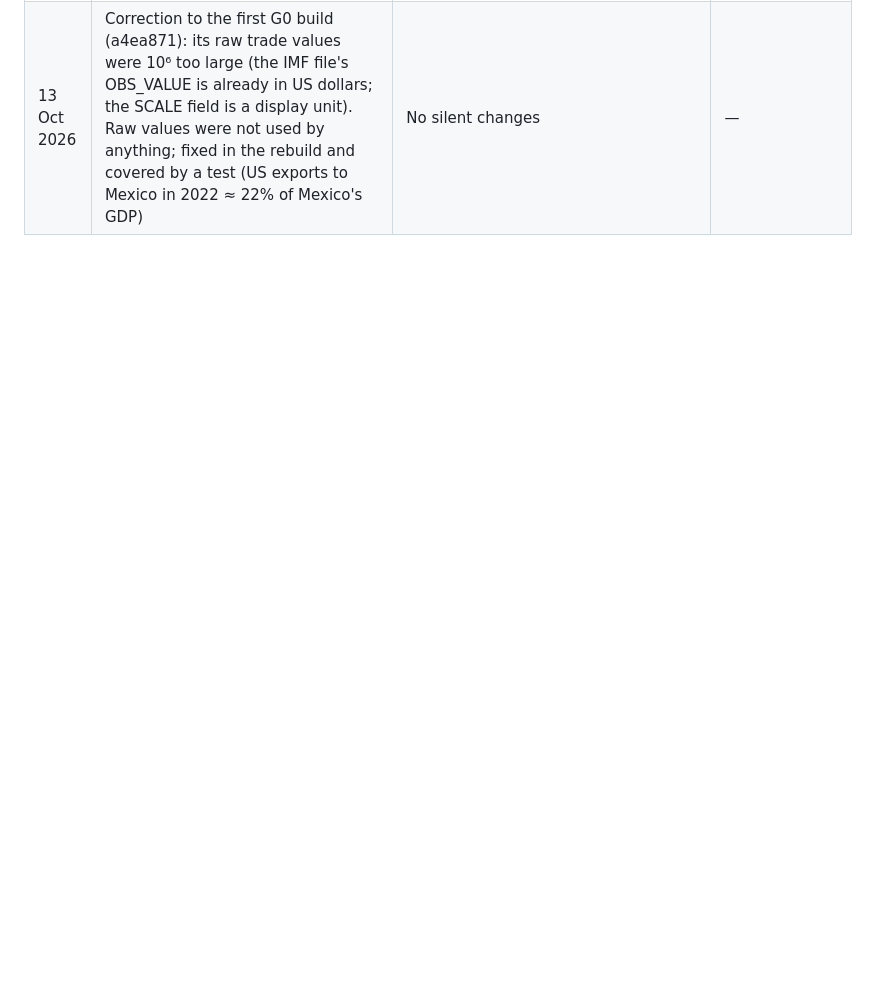
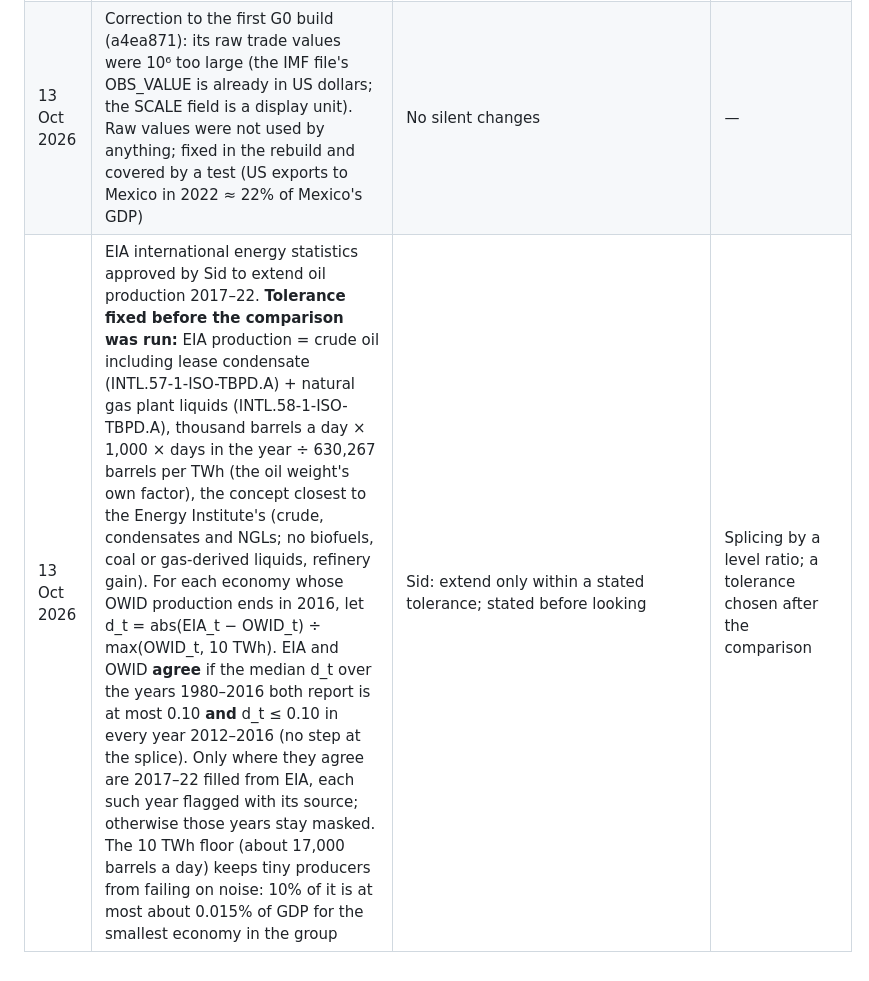
Before and after one commit to fxcl1618033/economic-fibrillation, a Markdown page: docs/decisions.md, the part around the change. GitHub-like rendering; blank space fills up the shorter version.

Commit message:
Decision log: EIA vs OWID oil production tolerance, fixed before the comparison is run
Co-Authored-By: Claude Opus 5.5 <noreply@anthropic.com>

```diff
--- a/docs/decisions.md
+++ b/docs/decisions.md
@@ -82,3 +82,4 @@ Newest last. Each entry: date, decision, reason, alternative rejected. Append; d
 | 13 Oct 2026 | GDP denominator: World Bank current US dollars (`wb_gdp_current_usd`, pinned), masked where missing (Brazil 1970–1988, Iran 1991–1992, Russia before 1988), nothing spliced in. **For Sid** | One standard source; the Global Macro Database's nominal GDP over its exchange rate is 6× the World Bank's for Iran by 2022 (official rial rate), about a third larger for Turkey and a fifth for Indonesia in most years | The Global Macro Database (complete but distorted for Iran, Turkey, Indonesia); splicing the two |
 | 13 Oct 2026 | Trade: the exporter's report (FOB) and the importer's mirror report (CIF) are both kept as weights, each with its own mask, never filled from each other; proposed for G3 as two attributes of one trade edge. Bank: bilateral claims exist for all sectors and non-banks only, so the banks-only attribute of the first G0 build is dropped (it was empty) | No fill between sources or sectors | Choosing one report; deriving banks-only claims as a difference |
 | 13 Oct 2026 | Correction to the first G0 build (a4ea871): its raw trade values were 10⁶ too large (the IMF file's OBS_VALUE is already in US dollars; the SCALE field is a display unit). Raw values were not used by anything; fixed in the rebuild and covered by a test (US exports to Mexico in 2022 ≈ 22% of Mexico's GDP) | No silent changes | — |
+| 13 Oct 2026 | EIA international energy statistics approved by Sid to extend oil production 2017–22. **Tolerance fixed before the comparison was run:** EIA production = crude oil including lease condensate (INTL.57-1-ISO-TBPD.A) + natural gas plant liquids (INTL.58-1-ISO-TBPD.A), thousand barrels a day × 1,000 × days in the year ÷ 630,267 barrels per TWh (the oil weight's own factor), the concept closest to the Energy Institute's (crude, condensates and NGLs; no biofuels, coal or gas-derived liquids, refinery gain). For each economy whose OWID production ends in 2016, let d_t = abs(EIA_t − OWID_t) ÷ max(OWID_t, 10 TWh). EIA and OWID **agree** if the median d_t over the years 1980–2016 both report is at most 0.10 **and** d_t ≤ 0.10 in every year 2012–2016 (no step at the splice). Only where they agree are 2017–22 filled from EIA, each such year flagged with its source; otherwise those years stay masked. The 10 TWh floor (about 17,000 barrels a day) keeps tiny producers from failing on noise: 10% of it is at most about 0.015% of GDP for the smallest economy in the group | Sid: extend only within a stated tolerance; stated before looking | Splicing by a level ratio; a tolerance chosen after the comparison |
```
